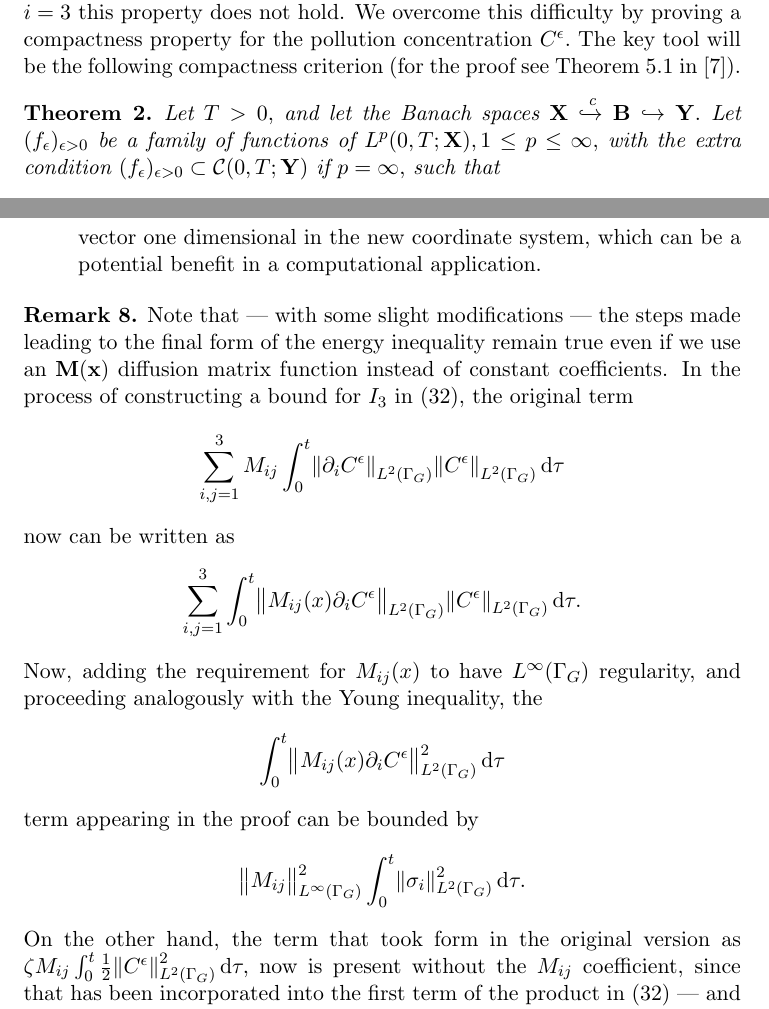
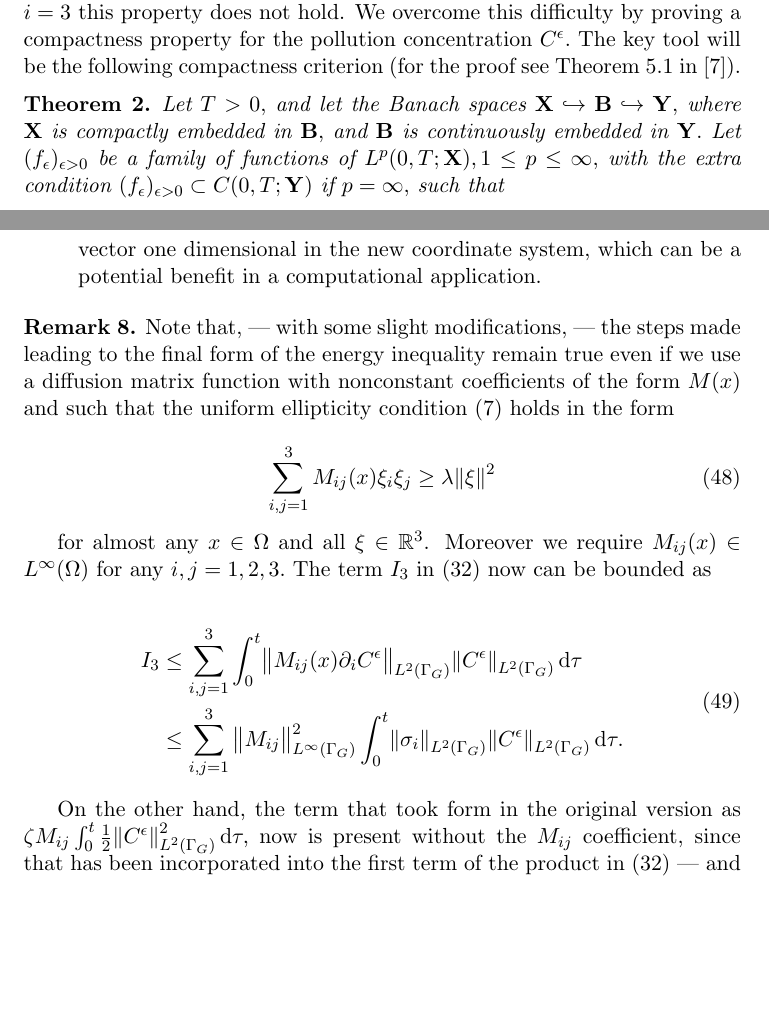
Before and after one commit to msjuhasznora/mathsgitrepo, a LaTeX paper (third/merged_atmosphere_eqs/merged_atmosphere_eqs.tex): two parts of pages 17 and 22 of 31, joined at a grey line, cut so that both start at the same text, the shorter picture padded with empty space. Compiled offline with pdfLaTeX.

Commit message:
fix round 2

```diff
--- a/third/merged_atmosphere_eqs/merged_atmosphere_eqs.tex
+++ b/third/merged_atmosphere_eqs/merged_atmosphere_eqs.tex
@@ -547,7 +547,7 @@ Finally we have to deal with the nonlinear term $(\mathbf{u}^\epsilon C^\epsilon
 By analysing this nonlinear term in a more precise way we see that $u^\epsilon_i C^\epsilon$ for $i=1,2$ is weakly convergent since as we mentioned before, we have the strong convergence of the horizontal velocities, while in the case of $i=3$ this property does not hold. We overcome this difficulty by proving a compactness property for the pollution concentration $C^\epsilon.$ The key tool will be the following compactness criterion (for the proof see Theorem 5.1 in \cite{azerad2001mathematical}).
 
 \begin{theorem}
-Let $T>0,$ and let the Banach spaces $\mathbf{X} \xhookrightarrow{\text{c}} \mathbf{B} \hookrightarrow \mathbf{Y}.$ Let $(f_\epsilon)_{\epsilon>0}$ be a family of functions of $L^p (0,T; \mathbf{X}), 1 \leq p \leq \infty,$ with the extra condition $(f_\epsilon)_{\epsilon>0} \subset \mathcal{C} (0,T; \mathbf{Y})$ if $p = \infty,$ such that
+Let $T>0,$ and let the Banach spaces $\mathbf{X} \hookrightarrow \mathbf{B} \hookrightarrow \mathbf{Y},$ where $\mathbf{X}$ is compactly embedded in $\mathbf{B},$ and $\mathbf{B}$ is continuously embedded in $\mathbf{Y}.$ Let $(f_\epsilon)_{\epsilon>0}$ be a family of functions of $L^p (0,T; \mathbf{X}), 1 \leq p \leq \infty,$ with the extra condition $(f_\epsilon)_{\epsilon>0} \subset C (0,T; \mathbf{Y})$ if $p = \infty,$ such that
 \begin{enumerate}
   \item $(f_\epsilon)_{\epsilon>0}$ is bounded in $L^p (0,T; \mathbf{X}),$
   \item $\norm{\tau_h f_\epsilon - f_\epsilon}_{L^p(0,T-h; \mathbf{Y})} \leq \varphi(h) + \psi(\epsilon)$ with
@@ -686,14 +686,23 @@ As we have mentioned previously, the generic definition of the $\boldsymbol{\sig
 \end{remark}
 
 \begin{remark}
-\normalfont Note that --- with some slight modifications --- the steps made leading to the final form of the energy inequality remain true even if we use an $\mathbf{M(x)}$ diffusion matrix function instead of constant coefficients. In the process of constructing a bound for $I_3$ in (\ref{boundI_3}), the original term
-$$ \sum_{i,j = 1}^3 M_{ij} \int _ 0 ^ t \norm{\partial_i C^\epsilon}_{L^2 (\Gamma_G)}  \norm{C^\epsilon}_{L^2 (\Gamma_G)} \diff \tau$$
-now can be written as
-$$ \sum_{i,j = 1}^3 \int _ 0 ^ t \norm{ M_{ij} (x) \partial_i C^\epsilon}_{L^2 (\Gamma_G)}  \norm{C^\epsilon}_{L^2 (\Gamma_G)} \diff \tau.$$
-Now, adding the requirement for $M_{ij} (x)$ to have $L^\infty (\Gamma_G)$ regularity, and proceeding analogously with the Young inequality, the
-$$\int_0 ^ t  \norm{ M_{ij} (x) \partial_i C^\epsilon}_{L^2 (\Gamma_G)}^2 \diff \tau$$
-term appearing in the proof can be bounded by
-$$\big \|{M_{ij} \big \|}^2_{L^\infty(\Gamma_G)} \int_0 ^ t \norm{\sigma_i}^2 _{L^2 (\Gamma_G)} \diff \tau.$$
+\normalfont Note that, --- with some slight modifications, --- the steps made leading to the final form of the energy inequality remain true even if we use a diffusion matrix function with nonconstant coefficients of the form $M(x)$ and such that the uniform ellipticity condition (\ref{coercivity}) holds in the form
+
+\begin{equation}
+   \sum_{i,j = 1}^3 M_{ij}(x) \xi_i \xi_j \geq \lambda \norm{\xi}^2
+\end{equation}
+
+for almost any $x \in \Omega$ and all $\xi \in \mathbb{R}^3$. Moreover we require $M_{ij} (x) \in L^\infty (\Omega)$ for any $i,j = 1,2,3.$
+The term $I_3$ in (\ref{boundI_3}) now can be bounded as
+
+  \begin{equation}
+    \begin{split}
+I_3 & \leq \sum_{i,j = 1}^3 \int _ 0 ^ t \norm{ M_{ij} (x) \partial_i C^\epsilon}_{L^2 (\Gamma_G)}  \norm{C^\epsilon}_{L^2 (\Gamma_G)} \diff \tau\\
+ & \leq \sum_{i,j = 1}^3 \big \|{M_{ij} \big \|}^2_{L^\infty(\Gamma_G)} \int_0 ^ t \norm{\sigma_i} _{L^2 (\Gamma_G)} \norm{C^\epsilon} _{L^2 (\Gamma_G)} \diff \tau.
+      \end{split}
+  \end{equation}
+
+
 On the other hand, the term that took form in the original version as
 $\zeta M_{ij} \int_0 ^ t \frac{1}{2} \norm{C^\epsilon}^2 _{L^2 (\Gamma_G)} \diff \tau,$ now is present without the $M_{ij}$ coefficient, since that has been incorporated into the first term of the product in (\ref{boundI_3}) --- and as a consequence, $M_{ij}$ vanishes from the lefthand side of the final form (\ref{finalformEIEQ}) of the inequality as well.
 \end{remark}
```
